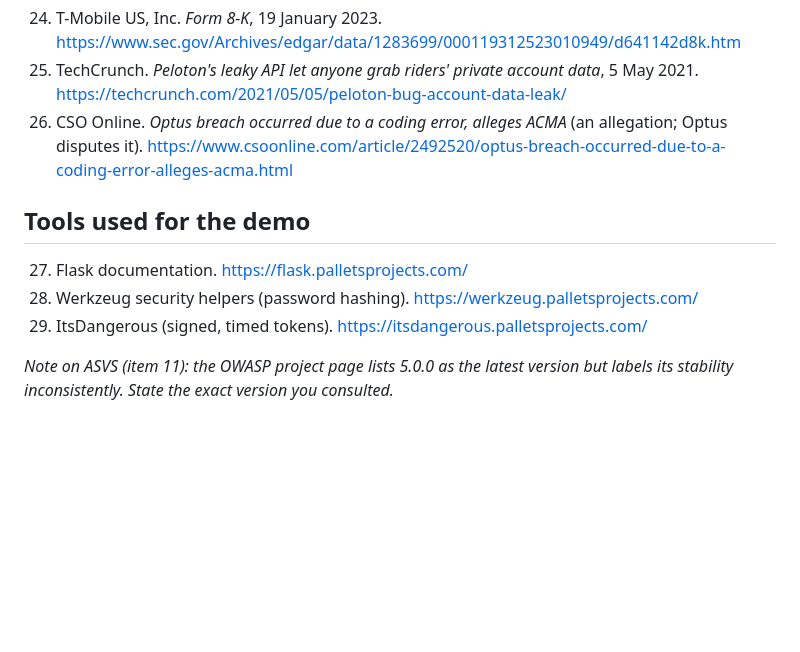
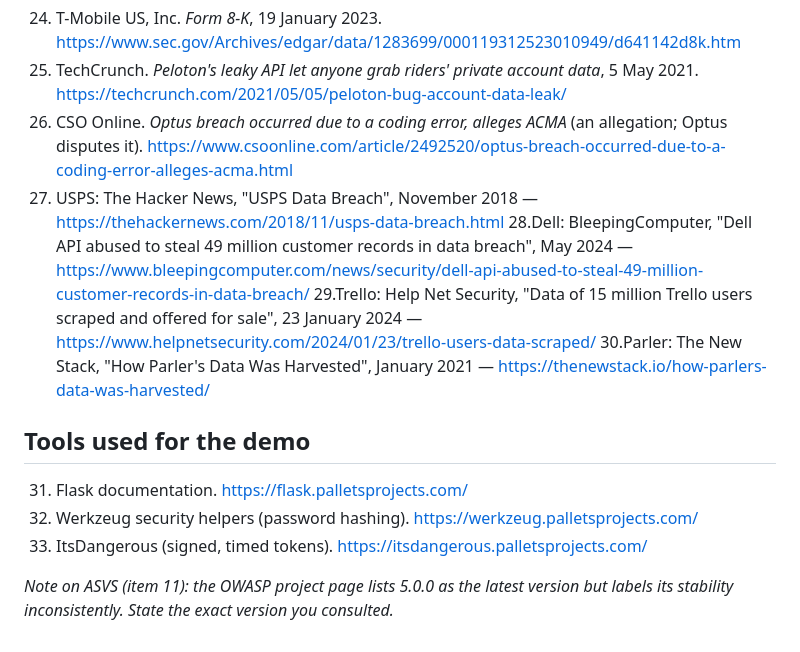
Before and after one commit to hansalsavaliya200-alt/api-security-checklist-Hansal-Savaliya, a Markdown page: references.md, the part around the change. GitHub-like rendering; blank space fills up the shorter version.

```diff
--- a/references.md
+++ b/references.md
@@ -34,10 +34,14 @@ The source review date and research notes are documented in [`report/research-no
 24. T-Mobile US, Inc. *Form 8-K*, 19 January 2023. https://www.sec.gov/Archives/edgar/data/1283699/000119312523010949/d641142d8k.htm
 25. TechCrunch. *Peloton's leaky API let anyone grab riders' private account data*, 5 May 2021. https://techcrunch.com/2021/05/05/peloton-bug-account-data-leak/
 26. CSO Online. *Optus breach occurred due to a coding error, alleges ACMA* (an allegation; Optus disputes it). https://www.csoonline.com/article/2492520/optus-breach-occurred-due-to-a-coding-error-alleges-acma.html
+27. USPS: The Hacker News, "USPS Data Breach", November 2018 — https://thehackernews.com/2018/11/usps-data-breach.html
+28.Dell: BleepingComputer, "Dell API abused to steal 49 million customer records in data breach", May 2024 — https://www.bleepingcomputer.com/news/security/dell-api-abused-to-steal-49-million-customer-records-in-data-breach/
+29.Trello: Help Net Security, "Data of 15 million Trello users scraped and offered for sale", 23 January 2024 — https://www.helpnetsecurity.com/2024/01/23/trello-users-data-scraped/
+30.Parler: The New Stack, "How Parler's Data Was Harvested", January 2021 — https://thenewstack.io/how-parlers-data-was-harvested/
 
 ## Tools used for the demo
-27. Flask documentation. https://flask.palletsprojects.com/
-28. Werkzeug security helpers (password hashing). https://werkzeug.palletsprojects.com/
-29. ItsDangerous (signed, timed tokens). https://itsdangerous.palletsprojects.com/
+31. Flask documentation. https://flask.palletsprojects.com/
+32. Werkzeug security helpers (password hashing). https://werkzeug.palletsprojects.com/
+33. ItsDangerous (signed, timed tokens). https://itsdangerous.palletsprojects.com/
 
 *Note on ASVS (item 11): the OWASP project page lists 5.0.0 as the latest version but labels its stability inconsistently. State the exact version you consulted.*
```
